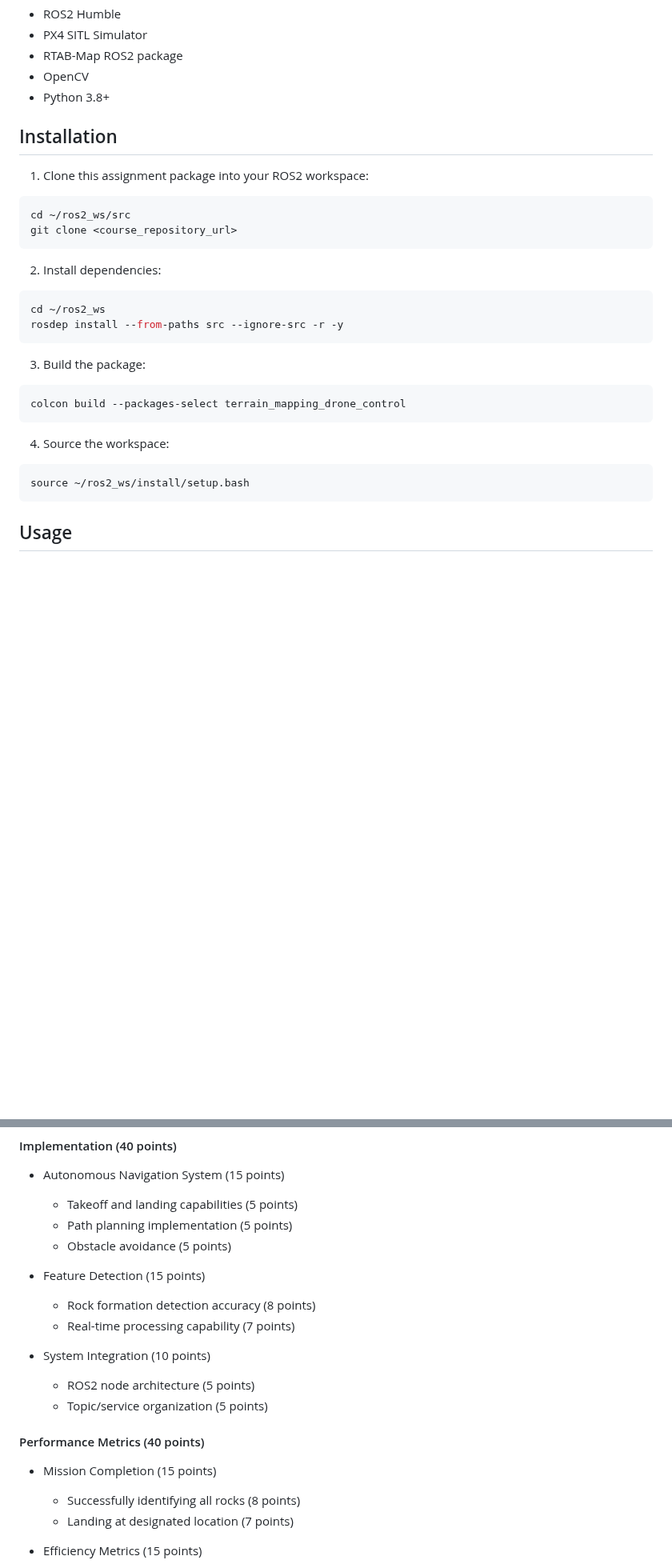
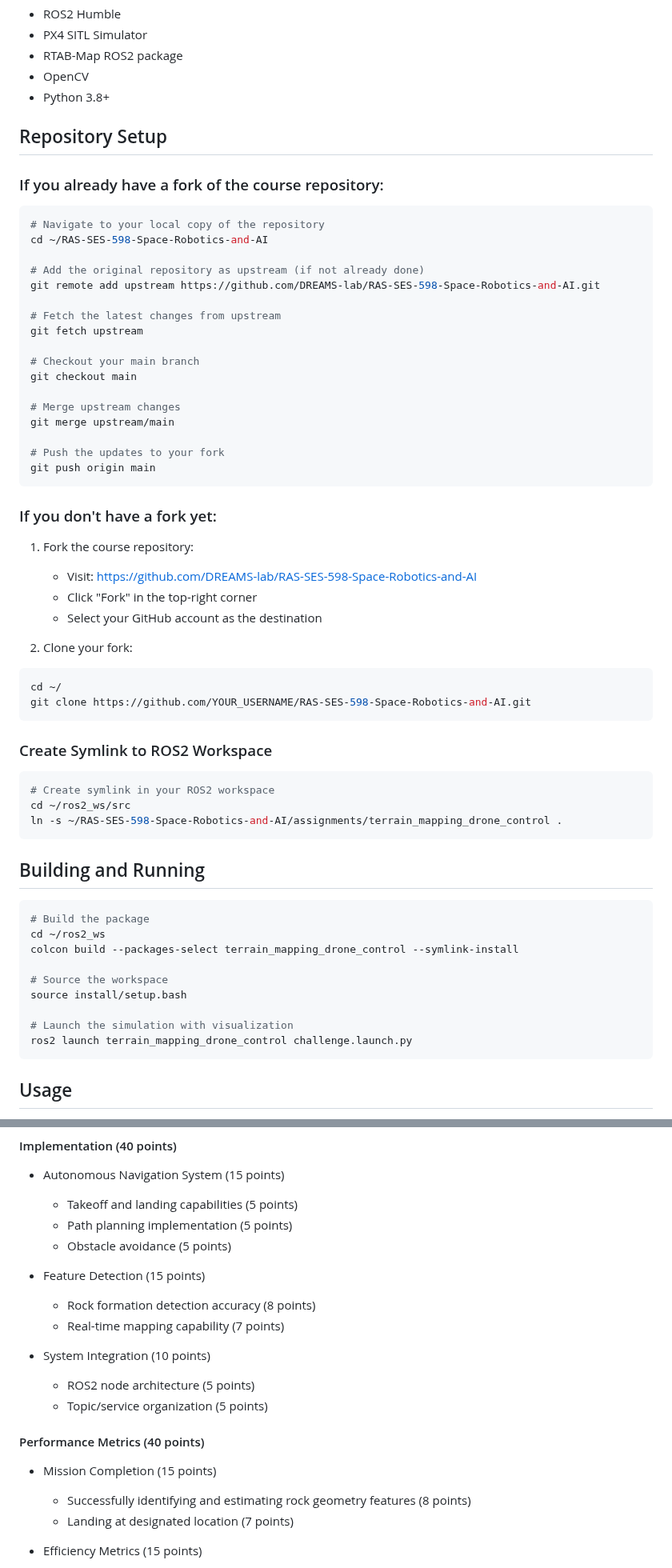
Before and after one commit to vijayramsriram/RAS-SES-598-Space-Robotics-and-AI, a Markdown page: assignments/terrain_mapping_drone_control/README.md, 2 parts joined by grey strips. Shown at 80% size. Rendered like a GitHub page; blank space fills up the shorter version.

````diff
--- a/assignments/terrain_mapping_drone_control/README.md
+++ b/assignments/terrain_mapping_drone_control/README.md
@@ -33,28 +33,63 @@ The assignment will be evaluated based on:
 - OpenCV
 - Python 3.8+
 
-## Installation
+## Repository Setup
 
-1. Clone this assignment package into your ROS2 workspace:
+### If you already have a fork of the course repository:
+
 ```bash
-cd ~/ros2_ws/src
-git clone <course_repository_url>
+# Navigate to your local copy of the repository
+cd ~/RAS-SES-598-Space-Robotics-and-AI
+
+# Add the original repository as upstream (if not already done)
+git remote add upstream https://github.com/DREAMS-lab/RAS-SES-598-Space-Robotics-and-AI.git
+
+# Fetch the latest changes from upstream
+git fetch upstream
+
+# Checkout your main branch
+git checkout main
+
+# Merge upstream changes
+git merge upstream/main
+
+# Push the updates to your fork
+git push origin main
 ```
 
-2. Install dependencies:
+### If you don't have a fork yet:
+
+1. Fork the course repository:
+   - Visit: https://github.com/DREAMS-lab/RAS-SES-598-Space-Robotics-and-AI
+   - Click "Fork" in the top-right corner
+   - Select your GitHub account as the destination
+
+2. Clone your fork:
 ```bash
-cd ~/ros2_ws
-rosdep install --from-paths src --ignore-src -r -y
+cd ~/
+git clone https://github.com/YOUR_USERNAME/RAS-SES-598-Space-Robotics-and-AI.git
 ```
 
-3. Build the package:
+### Create Symlink to ROS2 Workspace
+
 ```bash
-colcon build --packages-select terrain_mapping_drone_control
+# Create symlink in your ROS2 workspace
+cd ~/ros2_ws/src
+ln -s ~/RAS-SES-598-Space-Robotics-and-AI/assignments/terrain_mapping_drone_control .
 ```
 
-4. Source the workspace:
+## Building and Running
+
 ```bash
-source ~/ros2_ws/install/setup.bash
+# Build the package
+cd ~/ros2_ws
+colcon build --packages-select terrain_mapping_drone_control --symlink-install
+
+# Source the workspace
+source install/setup.bash
+
+# Launch the simulation with visualization
+ros2 launch terrain_mapping_drone_control challenge.launch.py
 ```
 
 ## Usage
@@ -125,7 +160,7 @@ Where w1, w2, w3, and w4 are weight factors that will be revealed during evaluat
 
 - Feature Detection (15 points)
   - Rock formation detection accuracy (8 points)
-  - Real-time processing capability (7 points)
+  - Real-time mapping capability (7 points)
 
 - System Integration (10 points)
   - ROS2 node architecture (5 points)
@@ -133,7 +168,7 @@ Where w1, w2, w3, and w4 are weight factors that will be revealed during evaluat
 
 #### Performance Metrics (40 points)
 - Mission Completion (15 points)
-  - Successfully identifying all rocks (8 points)
+  - Successfully identifying and estimating rock geometry features (8 points)
   - Landing at designated location (7 points)
 
 - Efficiency Metrics (15 points)
````
